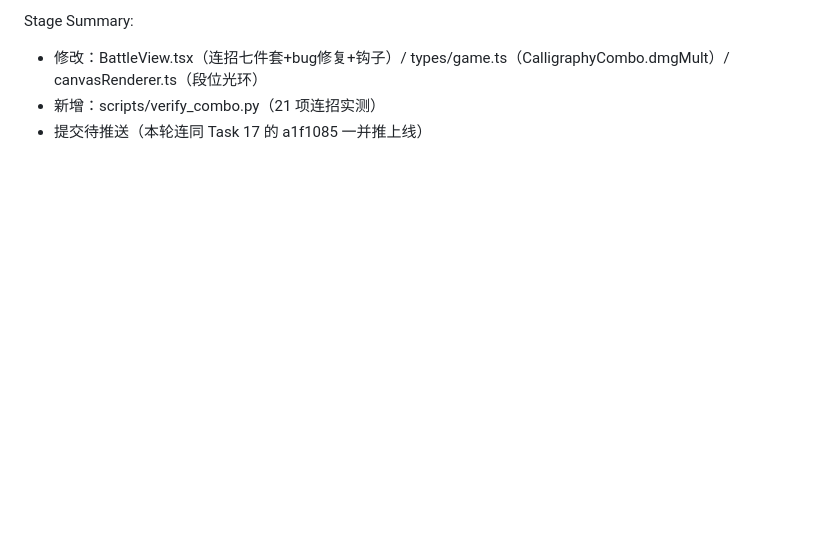
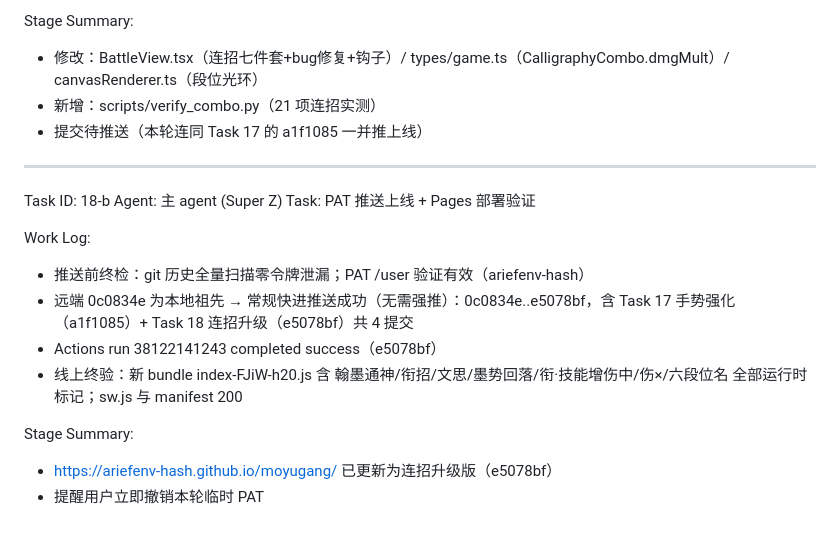
Before and after one commit to ariefenv-hash/moyugang, a Markdown page: worklog.md, the part around the change. Rendered like a GitHub page; blank space fills up the shorter version.

Commit message:
docs(worklog): Task 18 连招升级推送与线上验证记录

```diff
--- a/worklog.md
+++ b/worklog.md
@@ -384,3 +384,18 @@ Stage Summary:
 - 修改：BattleView.tsx（连招七件套+bug修复+钩子）/ types/game.ts（CalligraphyCombo.dmgMult）/ canvasRenderer.ts（段位光环）
 - 新增：scripts/verify_combo.py（21 项连招实测）
 - 提交待推送（本轮连同 Task 17 的 a1f1085 一并推上线）
+
+---
+Task ID: 18-b
+Agent: 主 agent (Super Z)
+Task: PAT 推送上线 + Pages 部署验证
+
+Work Log:
+- 推送前终检：git 历史全量扫描零令牌泄漏；PAT /user 验证有效（ariefenv-hash）
+- 远端 0c0834e 为本地祖先 → 常规快进推送成功（无需强推）：0c0834e..e5078bf，含 Task 17 手势强化（a1f1085）+ Task 18 连招升级（e5078bf）共 4 提交
+- Actions run 38122141243 completed success（e5078bf）
+- 线上终验：新 bundle index-FJiW-h20.js 含 翰墨通神/衔招/文思/墨势回落/衔·技能增伤中/伤×/六段位名 全部运行时标记；sw.js 与 manifest 200
+
+Stage Summary:
+- https://ariefenv-hash.github.io/moyugang/ 已更新为连招升级版（e5078bf）
+- 提醒用户立即撤销本轮临时 PAT
```
